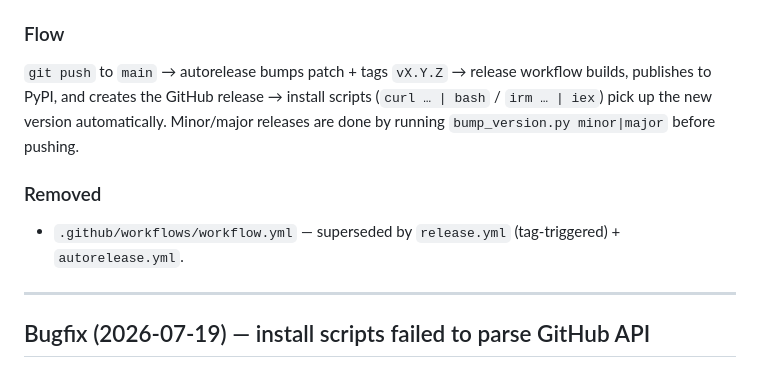
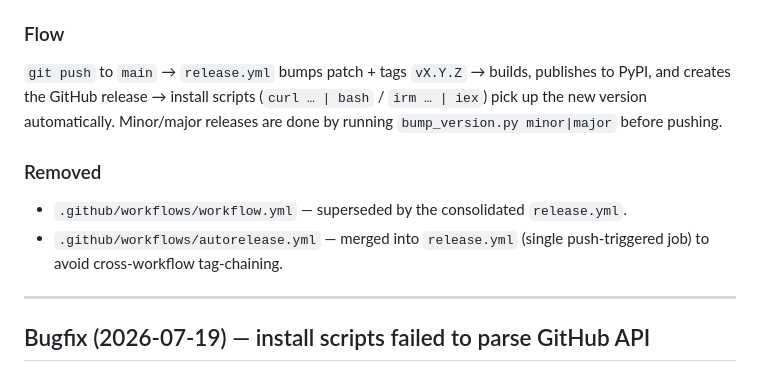
Before and after one commit to Okapi-Labs/okepy, a Markdown page: docs/PROGRESS.md, the part around the change. Drawn GitHub-style.

Commit message:
Document release pipeline consolidation and asset URL fix

```diff
--- a/docs/PROGRESS.md
+++ b/docs/PROGRESS.md
@@ -175,10 +175,11 @@
 - `.github/workflows/release.yml` — on `v*` tag push: builds the wheel, publishes to PyPI (`PYPI_API_TOKEN` secret), and creates a GitHub release with the wheel attached. Replaces the old manual `workflow.yml` (removed).
 
 ### Flow
-`git push` to `main` → autorelease bumps patch + tags `vX.Y.Z` → release workflow builds, publishes to PyPI, and creates the GitHub release → install scripts (`curl … | bash` / `irm … | iex`) pick up the new version automatically. Minor/major releases are done by running `bump_version.py minor|major` before pushing.
+`git push` to `main` → `release.yml` bumps patch + tags `vX.Y.Z` → builds, publishes to PyPI, and creates the GitHub release → install scripts (`curl … | bash` / `irm … | iex`) pick up the new version automatically. Minor/major releases are done by running `bump_version.py minor|major` before pushing.
 
 ### Removed
-- `.github/workflows/workflow.yml` — superseded by `release.yml` (tag-triggered) + `autorelease.yml`.
+- `.github/workflows/workflow.yml` — superseded by the consolidated `release.yml`.
+- `.github/workflows/autorelease.yml` — merged into `release.yml` (single push-triggered job) to avoid cross-workflow tag-chaining.
 
 ---
 
```
